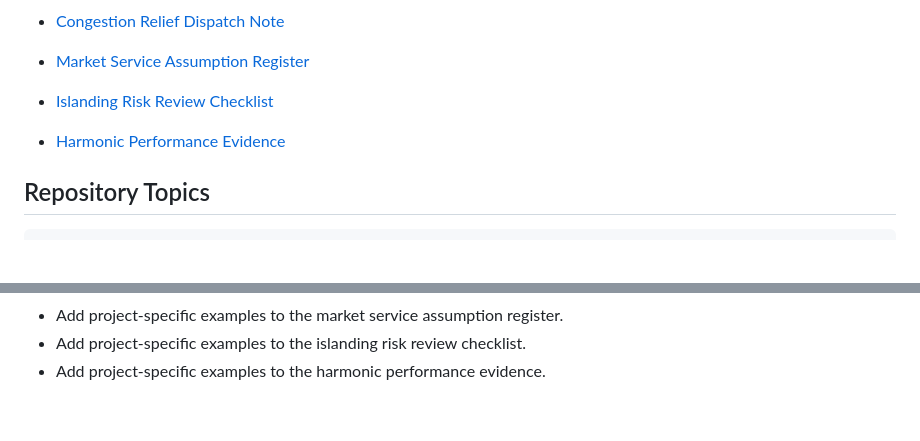
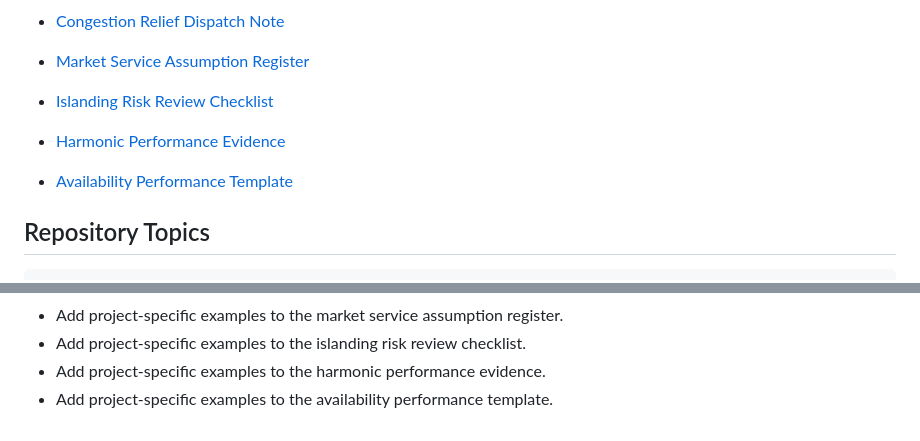
Before and after one commit to mohammadrezwankhan/smart-grid-storage-playbook, a Markdown page: README.md, 2 parts joined by grey strips. Drawn GitHub-style; blank space fills up the shorter version.

Commit message:
Add availability performance template

````diff
--- a/README.md
+++ b/README.md
@@ -56,6 +56,8 @@ Explainable smart-grid and grid-forming BESS concepts for engineers, students, a
 
 - [Harmonic Performance Evidence](concepts/harmonic-performance-evidence.md)
 
+- [Availability Performance Template](concepts/availability-performance-template.md)
+
 ## Repository Topics
 
 ```text
@@ -100,3 +102,4 @@ LICENSE
 - Add project-specific examples to the market service assumption register.
 - Add project-specific examples to the islanding risk review checklist.
 - Add project-specific examples to the harmonic performance evidence.
+- Add project-specific examples to the availability performance template.
````
Also changed, not shown: concepts/availability-performance-template.md (added, +18 -0 lines).
